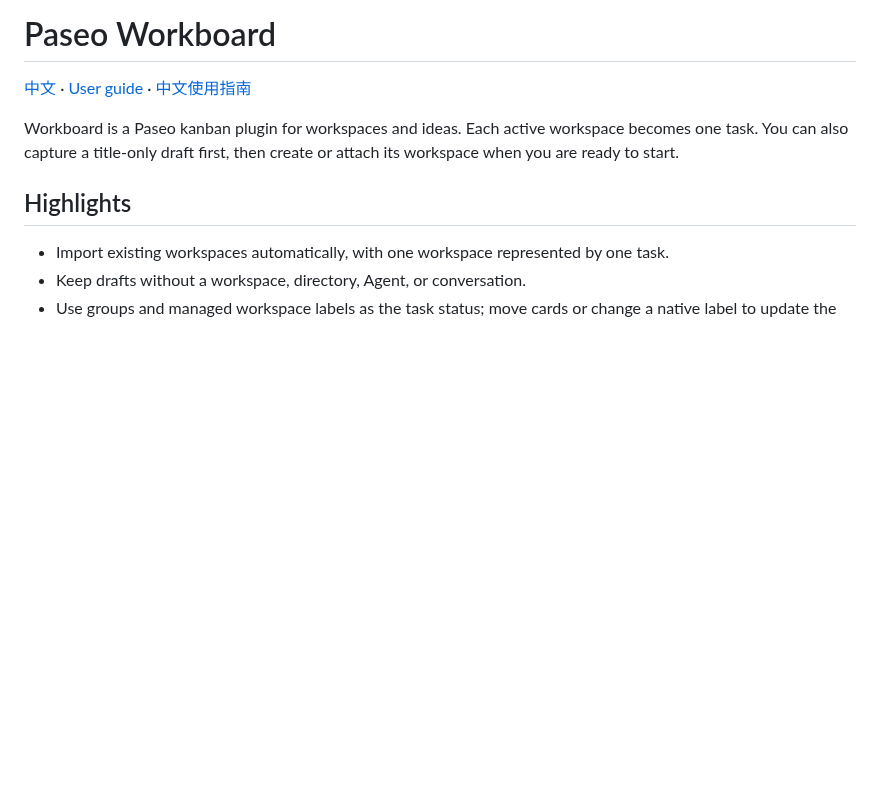
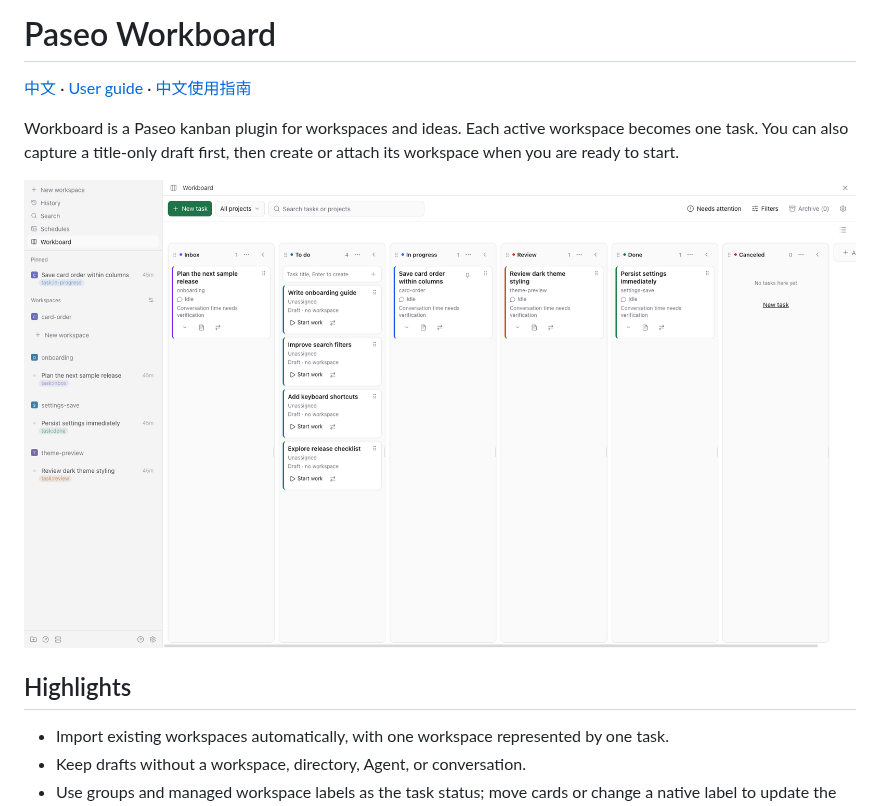
Before and after one commit to fxbing/paseo-workboard, a Markdown page: README.md, the part around the change. GitHub-like rendering; pictures changed too: images/workboard-en.png (added); blank space fills up the shorter version.

```diff
--- a/README.md
+++ b/README.md
@@ -3,6 +3,8 @@
 [中文](README.zh-CN.md) · [User guide](docs/user-guide.md) · [中文使用指南](docs/zh-CN/user-guide.md)
 
 Workboard is a Paseo kanban plugin for workspaces and ideas. Each active workspace becomes one task. You can also capture a title-only draft first, then create or attach its workspace when you are ready to start.
+
+![Workboard with sample tasks in English](images/workboard-en.png)
 
 ## Highlights
 
```
Also changed, not shown: README.zh-CN.md (+2 -0 lines), images/workboard-zh-CN.png (added).
